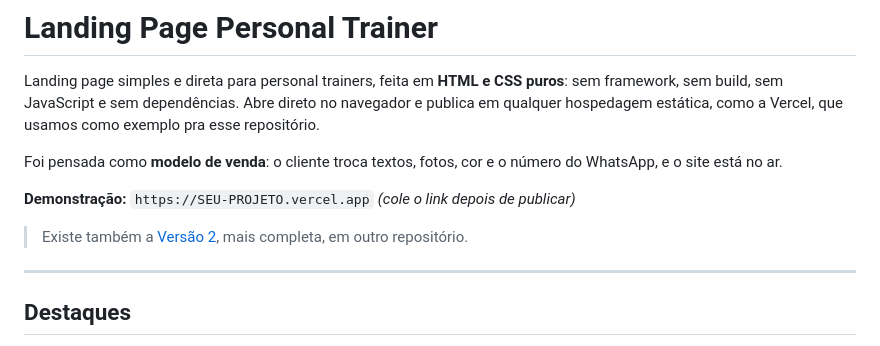
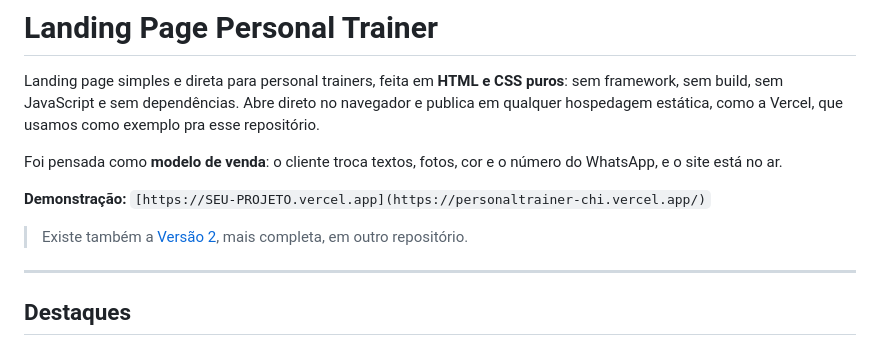
Before and after one commit to allancorreaz/personalLP, a Markdown page: README.md, the part around the change. Drawn GitHub-style.

```diff
--- a/README.md
+++ b/README.md
@@ -4,9 +4,8 @@ Landing page simples e direta para personal trainers, feita em **HTML e CSS puro
 
 Foi pensada como **modelo de venda**: o cliente troca textos, fotos, cor e o número do WhatsApp, e o site está no ar.
 
-**Demonstração:** `https://SEU-PROJETO.vercel.app` _(cole o link depois de publicar)_
-
-> Existe também a [Versão 2](https://github.com/SEU-USUARIO/landing-personal-trainer-v2), mais completa, em outro repositório.
+**Demonstração:** `[https://SEU-PROJETO.vercel.app](https://personaltrainer-chi.vercel.app/)`
+> Existe também a [Versão 2](https://github.com/allancorreaz/personalLP2), mais completa, em outro repositório.
 
 ---
 
```
